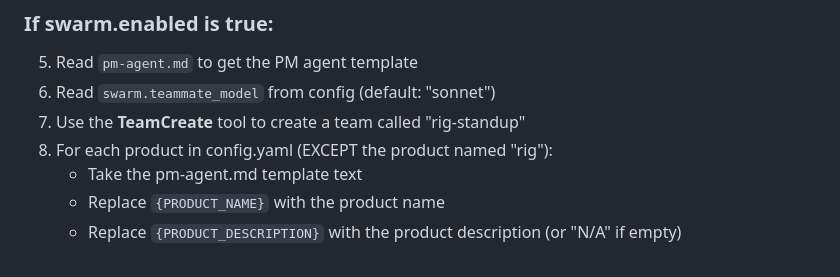
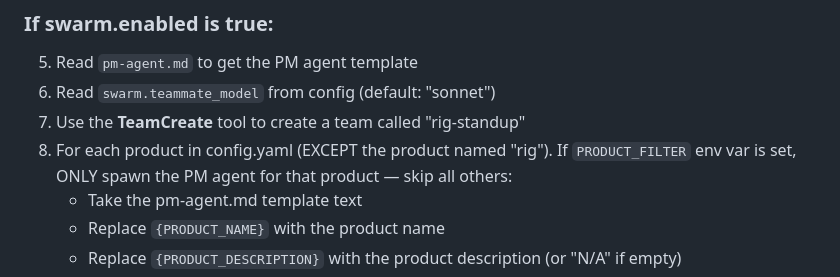
Before and after one commit to xydac/rig, a Markdown page: CLAUDE.md, the part around the change. Rendered like a GitHub page.

```diff
--- a/CLAUDE.md
+++ b/CLAUDE.md
@@ -16,7 +16,7 @@ Before responding to the user, execute these steps in order:
 5. Read `pm-agent.md` to get the PM agent template
 6. Read `swarm.teammate_model` from config (default: "sonnet")
 7. Use the **TeamCreate** tool to create a team called "rig-standup"
-8. For each product in config.yaml (EXCEPT the product named "rig"):
+8. For each product in config.yaml (EXCEPT the product named "rig"). If `PRODUCT_FILTER` env var is set, ONLY spawn the PM agent for that product — skip all others:
    - Take the pm-agent.md template text
    - Replace `{PRODUCT_NAME}` with the product name
    - Replace `{PRODUCT_DESCRIPTION}` with the product description (or "N/A" if empty)
```
Also changed, not shown: rig-agent.md (+6 -5 lines).
